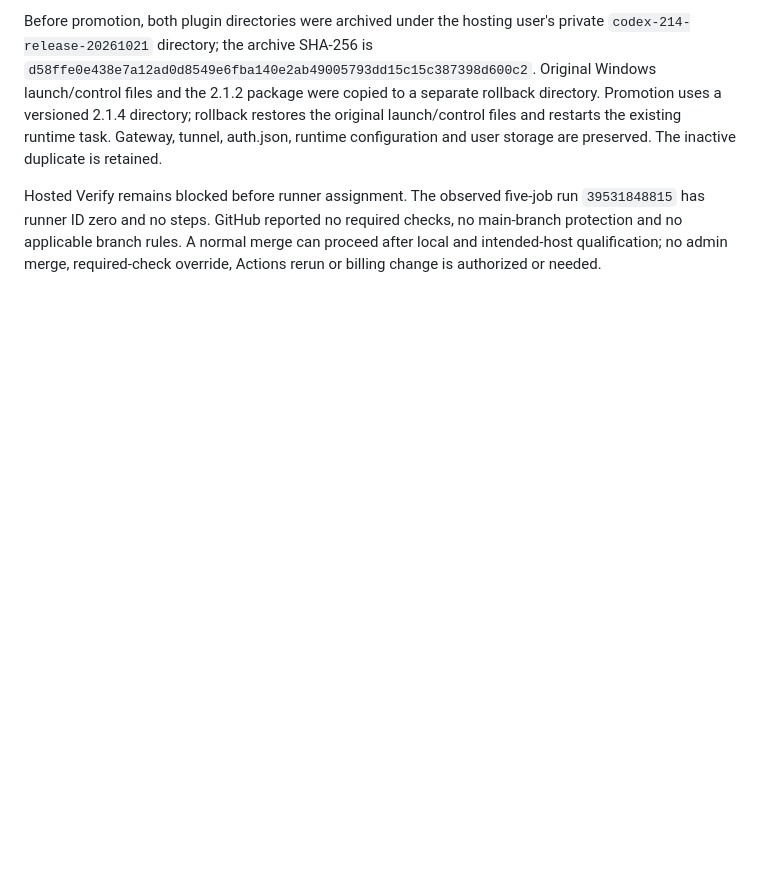
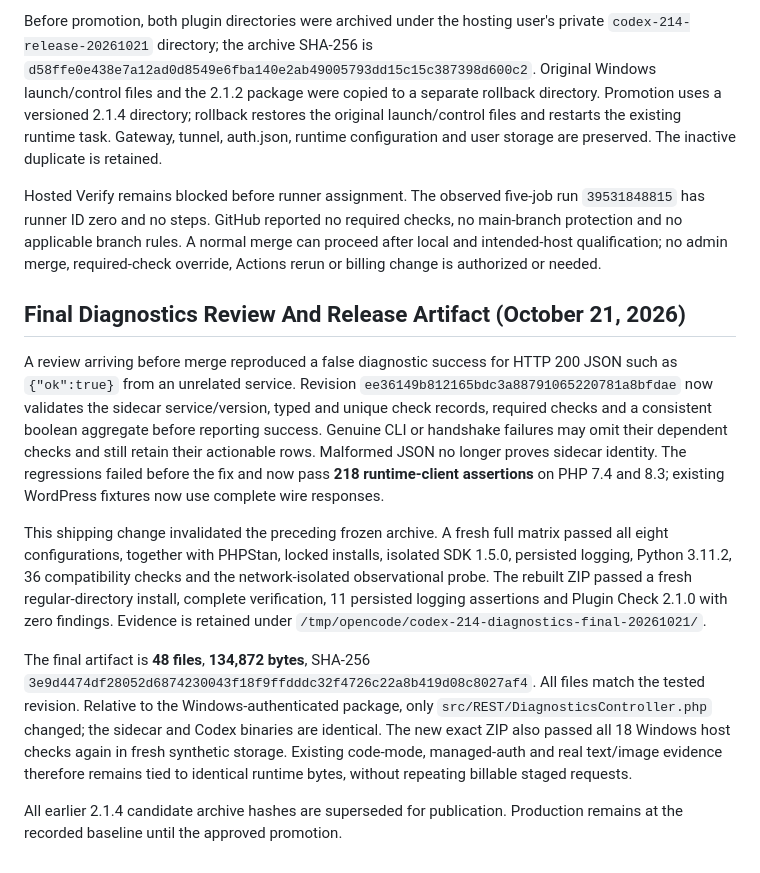
Before and after one commit to henryperkins/ai-provider-for-codex, a Markdown page: docs/release-qualification-2.1.4.md, the part around the change. GitHub-like rendering; blank space fills up the shorter version.

Commit message:
docs: record final diagnostic validation qualification

```diff
--- a/docs/release-qualification-2.1.4.md
+++ b/docs/release-qualification-2.1.4.md
@@ -478,3 +478,34 @@ run `39531848815` has runner ID zero and no steps. GitHub reported no required
 checks, no main-branch protection and no applicable branch rules. A normal merge
 can proceed after local and intended-host qualification; no admin merge,
 required-check override, Actions rerun or billing change is authorized or needed.
+
+## Final Diagnostics Review And Release Artifact (October 21, 2026)
+
+A review arriving before merge reproduced a false diagnostic success for HTTP
+200 JSON such as `{"ok":true}` from an unrelated service. Revision `ee36149b812165bdc3a88791065220781a8bfdae`
+now validates the sidecar service/version, typed and unique check records,
+required checks and a consistent boolean aggregate before reporting success.
+Genuine CLI or handshake failures may omit their dependent checks and still
+retain their actionable rows. Malformed JSON no longer proves sidecar identity.
+The regressions failed before the fix and now pass **218 runtime-client
+assertions** on PHP 7.4 and 8.3; existing WordPress fixtures now use complete
+wire responses.
+
+This shipping change invalidated the preceding frozen archive. A fresh full
+matrix passed all eight configurations, together with PHPStan, locked installs,
+isolated SDK 1.5.0, persisted logging, Python 3.11.2, 36 compatibility checks and
+the network-isolated observational probe. The rebuilt ZIP passed a fresh
+regular-directory install, complete verification, 11 persisted logging assertions
+and Plugin Check 2.1.0 with zero findings. Evidence is retained under
+`/tmp/opencode/codex-214-diagnostics-final-20261021/`.
+
+The final artifact is **48 files**, **134,872 bytes**, SHA-256
+`3e9d4474df28052d6874230043f18f9ffdddc32f4726c22a8b419d08c8027af4`. All files match the tested revision. Relative to the
+Windows-authenticated package, only `src/REST/DiagnosticsController.php` changed;
+the sidecar and Codex binaries are identical. The new exact ZIP also passed all
+18 Windows host checks again in fresh synthetic storage. Existing code-mode,
+managed-auth and real text/image evidence therefore remains tied to identical
+runtime bytes, without repeating billable staged requests.
+
+All earlier 2.1.4 candidate archive hashes are superseded for publication.
+Production remains at the recorded baseline until the approved promotion.
```
